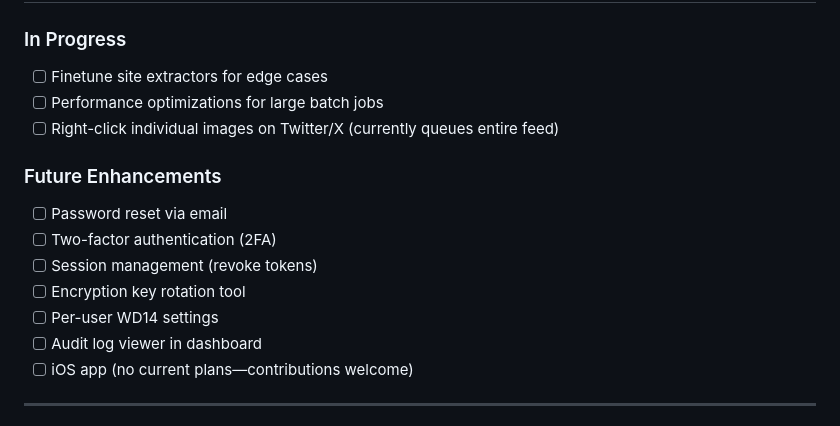
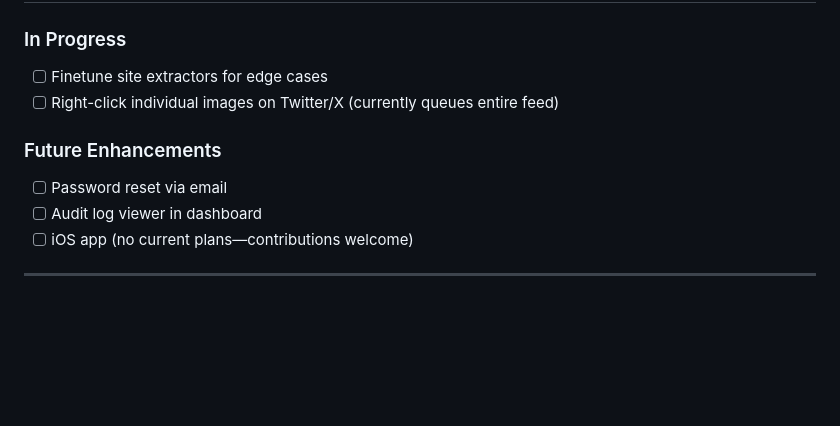
Before and after one commit to jakedev796/SzurubooruCompanion, a Markdown page: README.md, the part around the change. Rendered like a GitHub page; blank space fills up the shorter version.

Commit message:
docs: update readme to show active in progress items

```diff
--- a/README.md
+++ b/README.md
@@ -334,15 +334,10 @@ flutter run
 
 ### In Progress
 - [ ] Finetune site extractors for edge cases
-- [ ] Performance optimizations for large batch jobs
 - [ ] Right-click individual images on Twitter/X (currently queues entire feed)
 
 ### Future Enhancements
 - [ ] Password reset via email
-- [ ] Two-factor authentication (2FA)
-- [ ] Session management (revoke tokens)
-- [ ] Encryption key rotation tool
-- [ ] Per-user WD14 settings
 - [ ] Audit log viewer in dashboard
 - [ ] iOS app (no current plans—contributions welcome)
 
```
